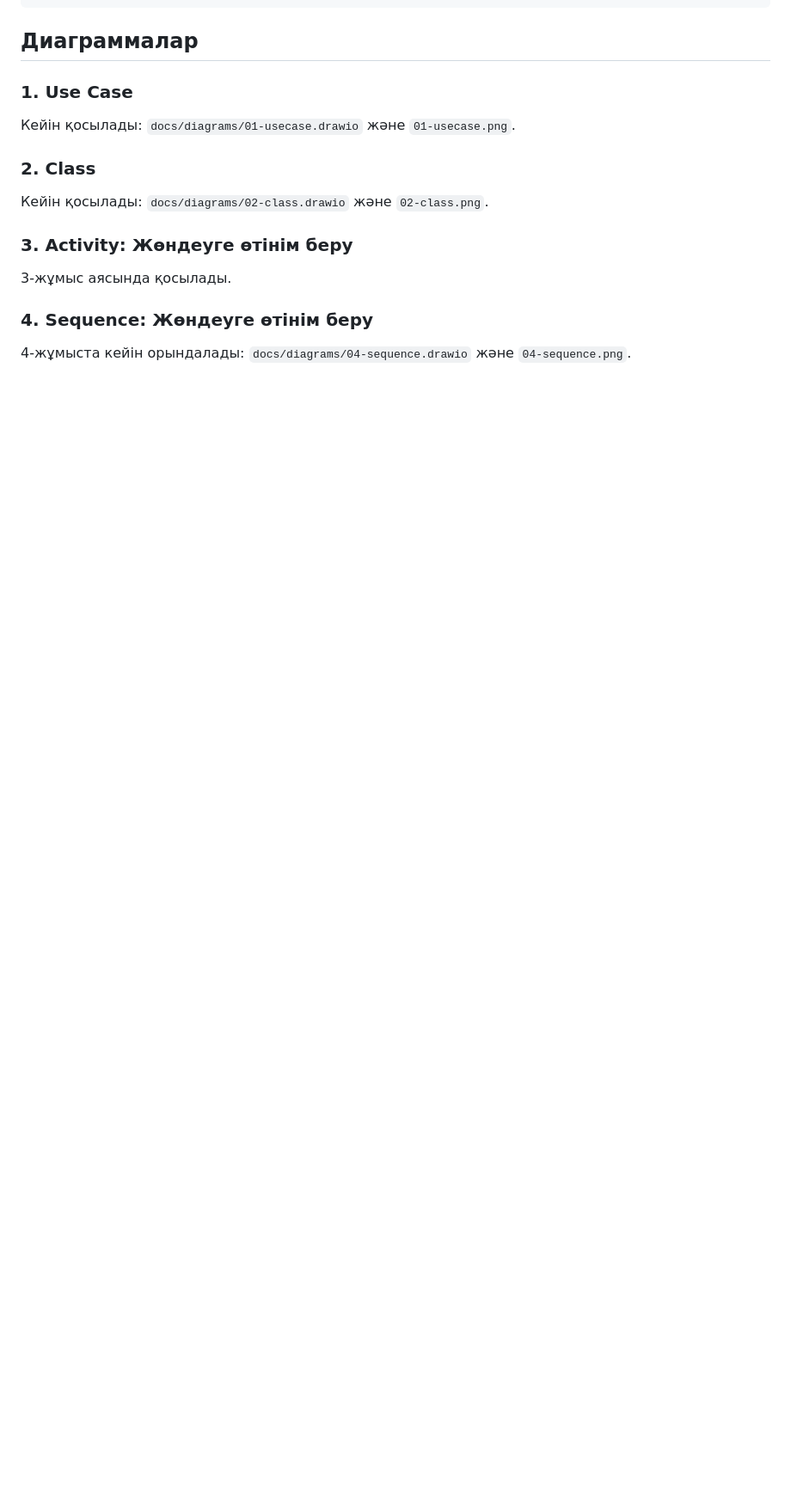
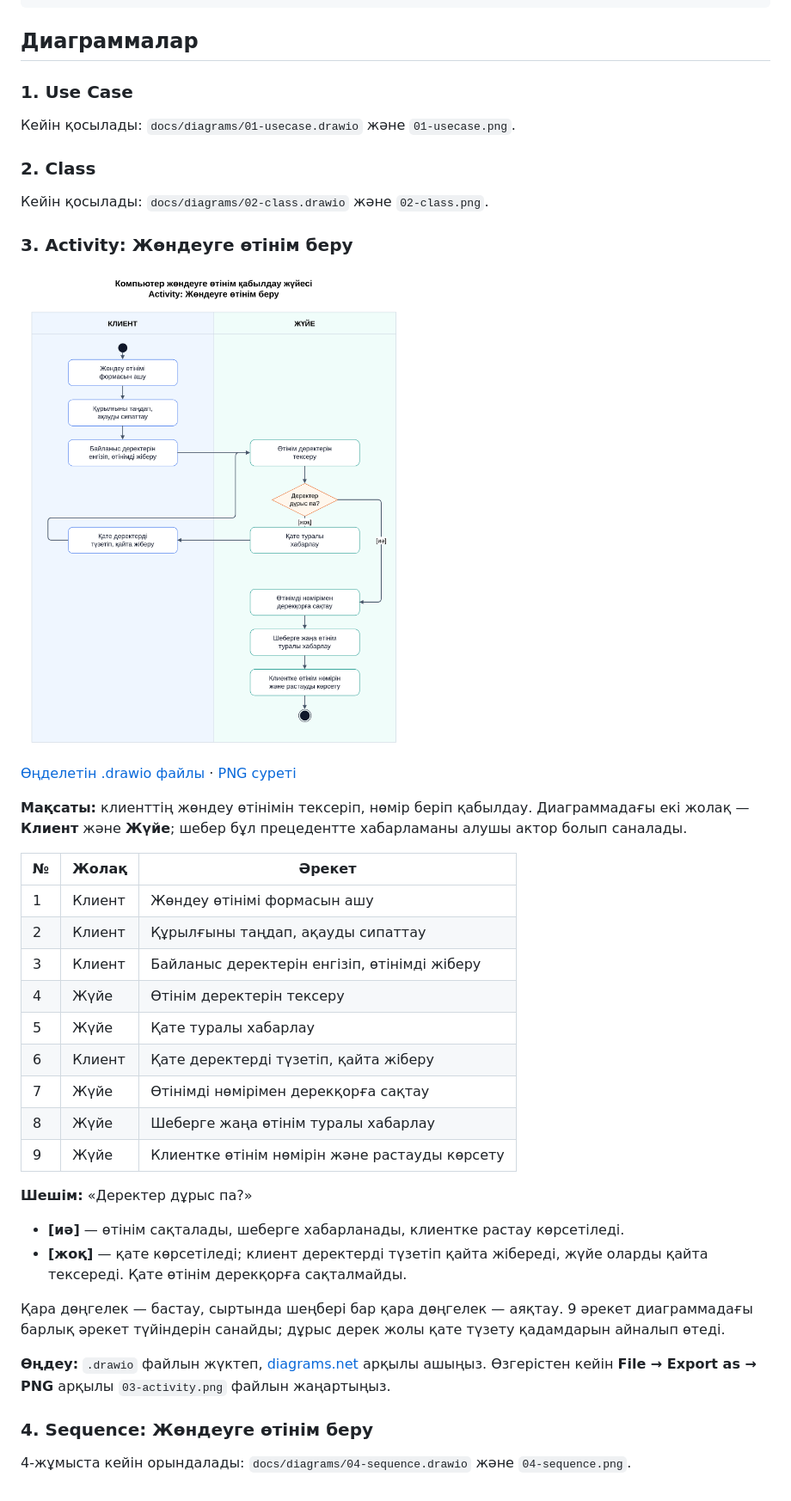
Before and after one commit to k9121110-stack/diploma-computer-repair, a Markdown page: README.md, the part around one of its changes. Shown at 86% size. Rendered like a GitHub page; pictures changed too: docs/diagrams/03-activity.png (added); blank space fills up the shorter version.

Commit message:
3-жұмыс: Activity диаграммасы

```diff
--- a/README.md
+++ b/README.md
@@ -50,7 +52,32 @@ diploma-computer-repair/
 
 ### 3. Activity: Жөндеуге өтінім беру
 
-3-жұмыс аясында қосылады.
+![Activity: Жөндеуге өтінім беру](docs/diagrams/03-activity.png)
+
+[Өңделетін .drawio файлы](docs/diagrams/03-activity.drawio) · [PNG суреті](docs/diagrams/03-activity.png)
+
+**Мақсаты:** клиенттің жөндеу өтінімін тексеріп, нөмір беріп қабылдау. Диаграммадағы екі жолақ — **Клиент** және **Жүйе**; шебер бұл прецедентте хабарламаны алушы актор болып саналады.
+
+| № | Жолақ | Әрекет |
+|---|---|---|
+| 1 | Клиент | Жөндеу өтінімі формасын ашу |
+| 2 | Клиент | Құрылғыны таңдап, ақауды сипаттау |
+| 3 | Клиент | Байланыс деректерін енгізіп, өтінімді жіберу |
+| 4 | Жүйе | Өтінім деректерін тексеру |
+| 5 | Жүйе | Қате туралы хабарлау |
+| 6 | Клиент | Қате деректерді түзетіп, қайта жіберу |
+| 7 | Жүйе | Өтінімді нөмірімен дерекқорға сақтау |
+| 8 | Жүйе | Шеберге жаңа өтінім туралы хабарлау |
+| 9 | Жүйе | Клиентке өтінім нөмірін және растауды көрсету |
+
+**Шешім:** «Деректер дұрыс па?»
+
+- **[иә]** — өтінім сақталады, шеберге хабарланады, клиентке растау көрсетіледі.
+- **[жоқ]** — қате көрсетіледі; клиент деректерді түзетіп қайта жібереді, жүйе оларды қайта тексереді. Қате өтінім дерекқорға сақталмайды.
+
+Қара дөңгелек — бастау, сыртында шеңбері бар қара дөңгелек — аяқтау. 9 әрекет диаграммадағы барлық әрекет түйіндерін санайды; дұрыс дерек жолы қате түзету қадамдарын айналып өтеді.
+
+**Өңдеу:** `.drawio` файлын жүктеп, [diagrams.net](https://app.diagrams.net/) арқылы ашыңыз. Өзгерістен кейін **File → Export as → PNG** арқылы `03-activity.png` файлын жаңартыңыз.
 
 ### 4. Sequence: Жөндеуге өтінім беру
 
```
Also changed, not shown: other parts of README.md (+3 -1 lines), 2 other files.
